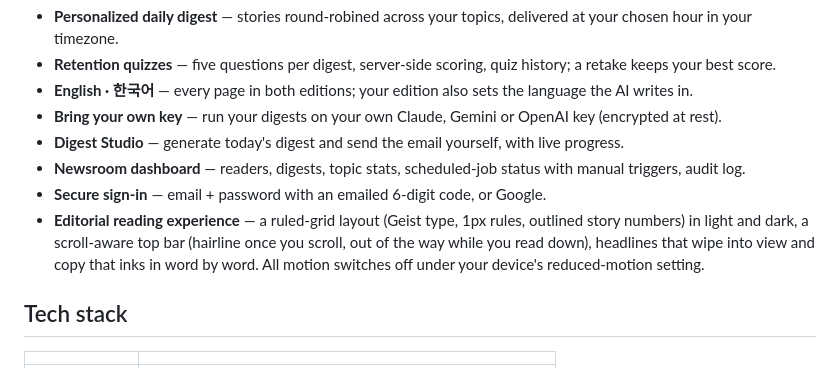
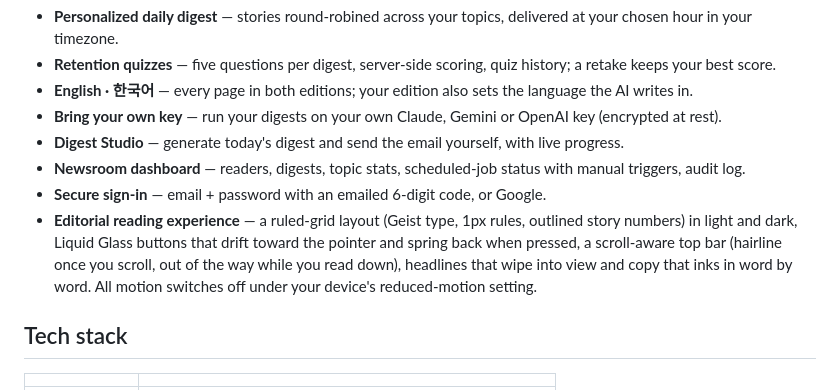
Before and after one commit to smyeong123/curio, a Markdown page: README.md, the part around the change. Drawn GitHub-style.

Commit message:
docs: describe the liquid glass buttons

```diff
--- a/README.md
+++ b/README.md
@@ -37,7 +37,7 @@ Curio reads first-party lab blogs (Anthropic, OpenAI, DeepMind, Meta AI, Mistral
 - **Digest Studio** — generate today's digest and send the email yourself, with live progress.
 - **Newsroom dashboard** — readers, digests, topic stats, scheduled-job status with manual triggers, audit log.
 - **Secure sign-in** — email + password with an emailed 6-digit code, or Google.
-- **Editorial reading experience** — a ruled-grid layout (Geist type, 1px rules, outlined story numbers) in light and dark, a scroll-aware top bar (hairline once you scroll, out of the way while you read down), headlines that wipe into view and copy that inks in word by word. All motion switches off under your device's reduced-motion setting.
+- **Editorial reading experience** — a ruled-grid layout (Geist type, 1px rules, outlined story numbers) in light and dark, Liquid Glass buttons that drift toward the pointer and spring back when pressed, a scroll-aware top bar (hairline once you scroll, out of the way while you read down), headlines that wipe into view and copy that inks in word by word. All motion switches off under your device's reduced-motion setting.
 
 ## Tech stack
 
```
Also changed, not shown: README.ko.md (+1 -1 lines), docs/CODEBASE.md (+1 -1 lines).
